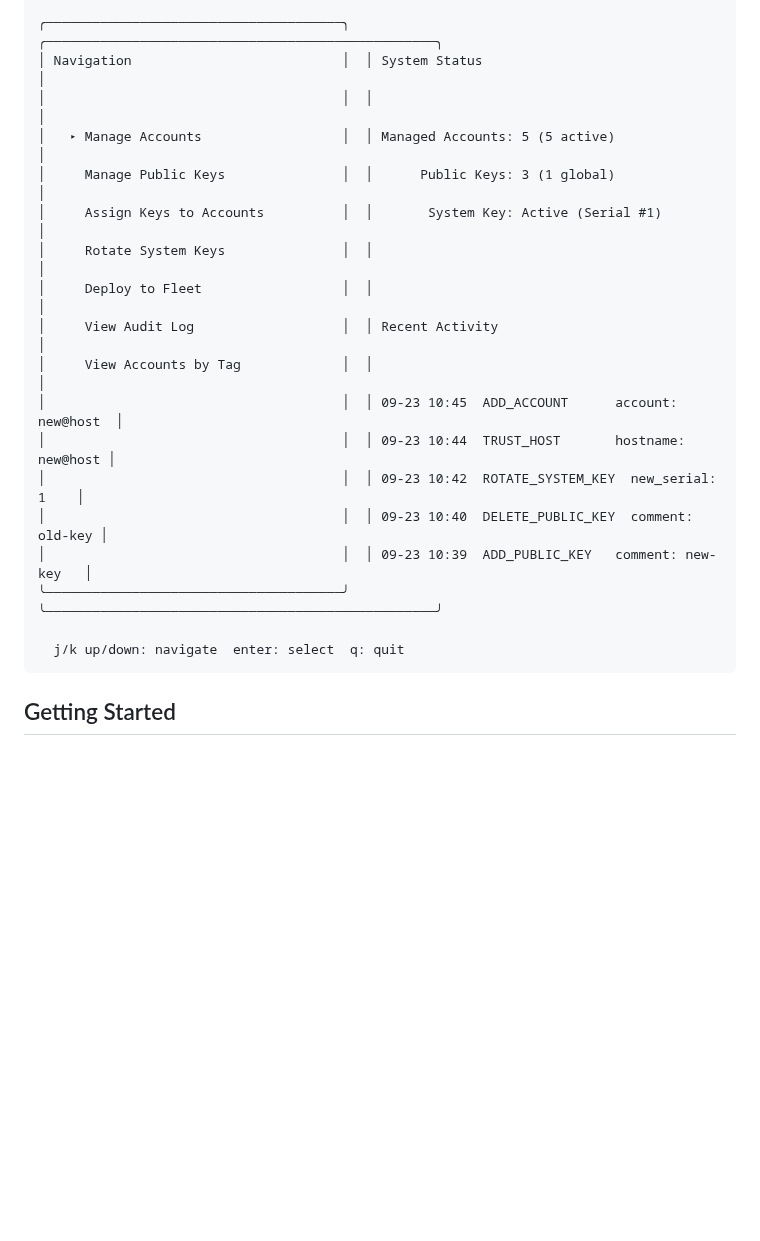
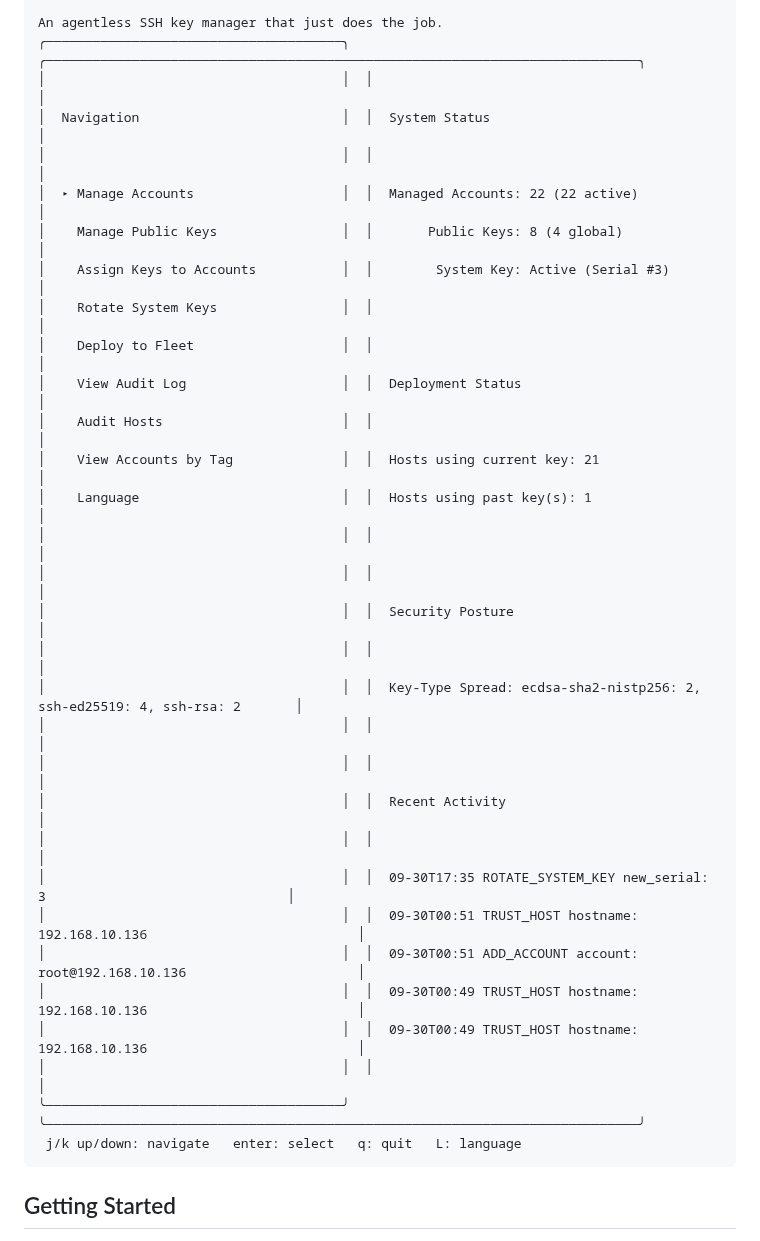
Before and after one commit to ToeiRei/Keymaster, a Markdown page: README.md, the part around one of its changes. Rendered like a GitHub page; blank space fills up the shorter version.

````diff
--- a/README.md
+++ b/README.md
@@ -47,22 +46,35 @@ Keymaster 1.2 introduces a completely redesigned user interface to make managing
 
-╭──────────────────────────────────────╮  ╭──────────────────────────────────────────────────╮
-│ Navigation                           │  │ System Status                                    │
-│                                      │  │                                                  │
-│   ▸ Manage Accounts                  │  │ Managed Accounts: 5 (5 active)                   │
-│     Manage Public Keys               │  │      Public Keys: 3 (1 global)                   │
-│     Assign Keys to Accounts          │  │       System Key: Active (Serial #1)             │
-│     Rotate System Keys               │  │                                                  │
-│     Deploy to Fleet                  │  │                                                  │
-│     View Audit Log                   │  │ Recent Activity                                  │
-│     View Accounts by Tag             │  │                                                  │
-│                                      │  │ 09-23 10:45  ADD_ACCOUNT      account: new@host  │
-│                                      │  │ 09-23 10:44  TRUST_HOST       hostname: new@host │
-│                                      │  │ 09-23 10:42  ROTATE_SYSTEM_KEY  new_serial: 1    │
-│                                      │  │ 09-23 10:40  DELETE_PUBLIC_KEY  comment: old-key │
-│                                      │  │ 09-23 10:39  ADD_PUBLIC_KEY   comment: new-key   │
-╰──────────────────────────────────────╯  ╰──────────────────────────────────────────────────╯
-
-  j/k up/down: navigate  enter: select  q: quit
+An agentless SSH key manager that just does the job.
+╭──────────────────────────────────────╮  ╭────────────────────────────────────────────────────────────────────────────╮
+│                                      │  │                                                                            │
+│  Navigation                          │  │  System Status                                                             │
+│                                      │  │                                                                            │
+│  ▸ Manage Accounts                   │  │  Managed Accounts: 22 (22 active)                                          │
+│    Manage Public Keys                │  │       Public Keys: 8 (4 global)                                            │
+│    Assign Keys to Accounts           │  │        System Key: Active (Serial #3)                                      │
+│    Rotate System Keys                │  │                                                                            │
+│    Deploy to Fleet                   │  │                                                                            │
+│    View Audit Log                    │  │  Deployment Status                                                         │
+│    Audit Hosts                       │  │                                                                            │
+│    View Accounts by Tag              │  │  Hosts using current key: 21                                               │
+│    Language                          │  │  Hosts using past key(s): 1                                                │
+│                                      │  │                                                                            │
+│                                      │  │                                                                            │
+│                                      │  │  Security Posture                                                          │
+│                                      │  │                                                                            │
+│                                      │  │  Key-Type Spread: ecdsa-sha2-nistp256: 2, ssh-ed25519: 4, ssh-rsa: 2       │
+│                                      │  │                                                                            │
+│                                      │  │                                                                            │
+│                                      │  │  Recent Activity                                                           │
+│                                      │  │                                                                            │
+│                                      │  │  09-30T17:35 ROTATE_SYSTEM_KEY new_serial: 3                               │
+│                                      │  │  09-30T00:51 TRUST_HOST hostname: 192.168.10.136                           │
+│                                      │  │  09-30T00:51 ADD_ACCOUNT account: root@192.168.10.136                      │
+│                                      │  │  09-30T00:49 TRUST_HOST hostname: 192.168.10.136                           │
+│                                      │  │  09-30T00:49 TRUST_HOST hostname: 192.168.10.136                           │
+│                                      │  │                                                                            │
+╰──────────────────────────────────────╯  ╰────────────────────────────────────────────────────────────────────────────╯
+ j/k up/down: navigate   enter: select   q: quit   L: language
 ```
 
 ## Getting Started
````
Also changed, not shown: other parts of README.md (+19 -20 lines).
